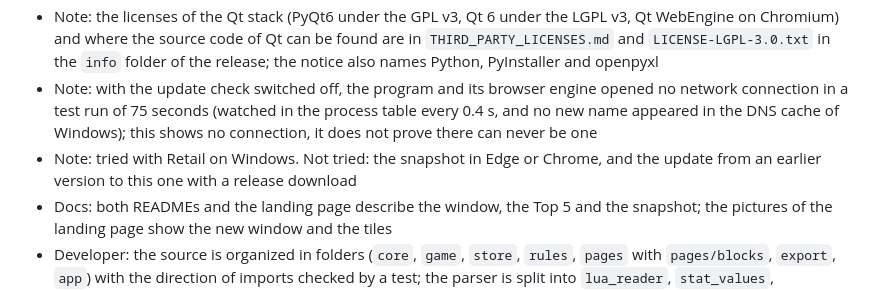
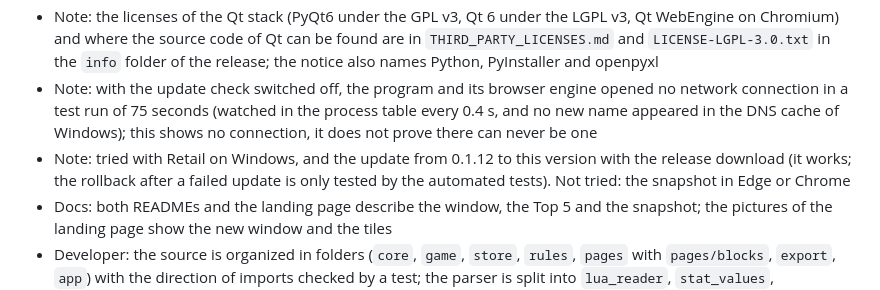
Before and after one commit to Wewoc/WoW-StatTracker, a Markdown page: CHANGELOG.md, the part around the change. Drawn GitHub-style.

Commit message:
Changelog 0.2.0: say that the update from 0.1.12 has been tried
The note named the update from an earlier version as not tried. The
maintainer has tried the update from 0.1.12 with the release download and it
works; the rollback after a failed update stays covered by the tests only.
No change of the version: the release and its tag keep their text.

Co-Authored-By: Claude Sonnet 5.5 <noreply@anthropic.com>

```diff
--- a/CHANGELOG.md
+++ b/CHANGELOG.md
@@ -13,7 +13,7 @@
 - Changed: the addon itself is unchanged, but its version follows the program version, so after updating the window asks once to run *1. Install / update addon*
 - Note: the licenses of the Qt stack (PyQt6 under the GPL v3, Qt 6 under the LGPL v3, Qt WebEngine on Chromium) and where the source code of Qt can be found are in `THIRD_PARTY_LICENSES.md` and `LICENSE-LGPL-3.0.txt` in the `info` folder of the release; the notice also names Python, PyInstaller and openpyxl
 - Note: with the update check switched off, the program and its browser engine opened no network connection in a test run of 75 seconds (watched in the process table every 0.4 s, and no new name appeared in the DNS cache of Windows); this shows no connection, it does not prove there can never be one
-- Note: tried with Retail on Windows. Not tried: the snapshot in Edge or Chrome, and the update from an earlier version to this one with a release download
+- Note: tried with Retail on Windows, and the update from 0.1.12 to this version with the release download (it works; the rollback after a failed update is only tested by the automated tests). Not tried: the snapshot in Edge or Chrome
 - Docs: both READMEs and the landing page describe the window, the Top 5 and the snapshot; the pictures of the landing page show the new window and the tiles
 - Developer: the source is organized in folders (`core`, `game`, `store`, `rules`, `pages` with `pages/blocks`, `export`, `app`) with the direction of imports checked by a test; the parser is split into `lua_reader`, `stat_values`, `db_schema`, `importer`, `page_payload` and `outputs`; the stats page is a template with numbered places and one table (`pages/blocks/layout.py`) that says which block fills which place; the rules of the blocks are in `rules/` (pure calculation, tested); the window talks to the page through `app/page_bridge.py` (QWebChannel). The window tests run without a screen (`QT_QPA_PLATFORM=offscreen`); the suite has more than 1,100 tests
 
```
